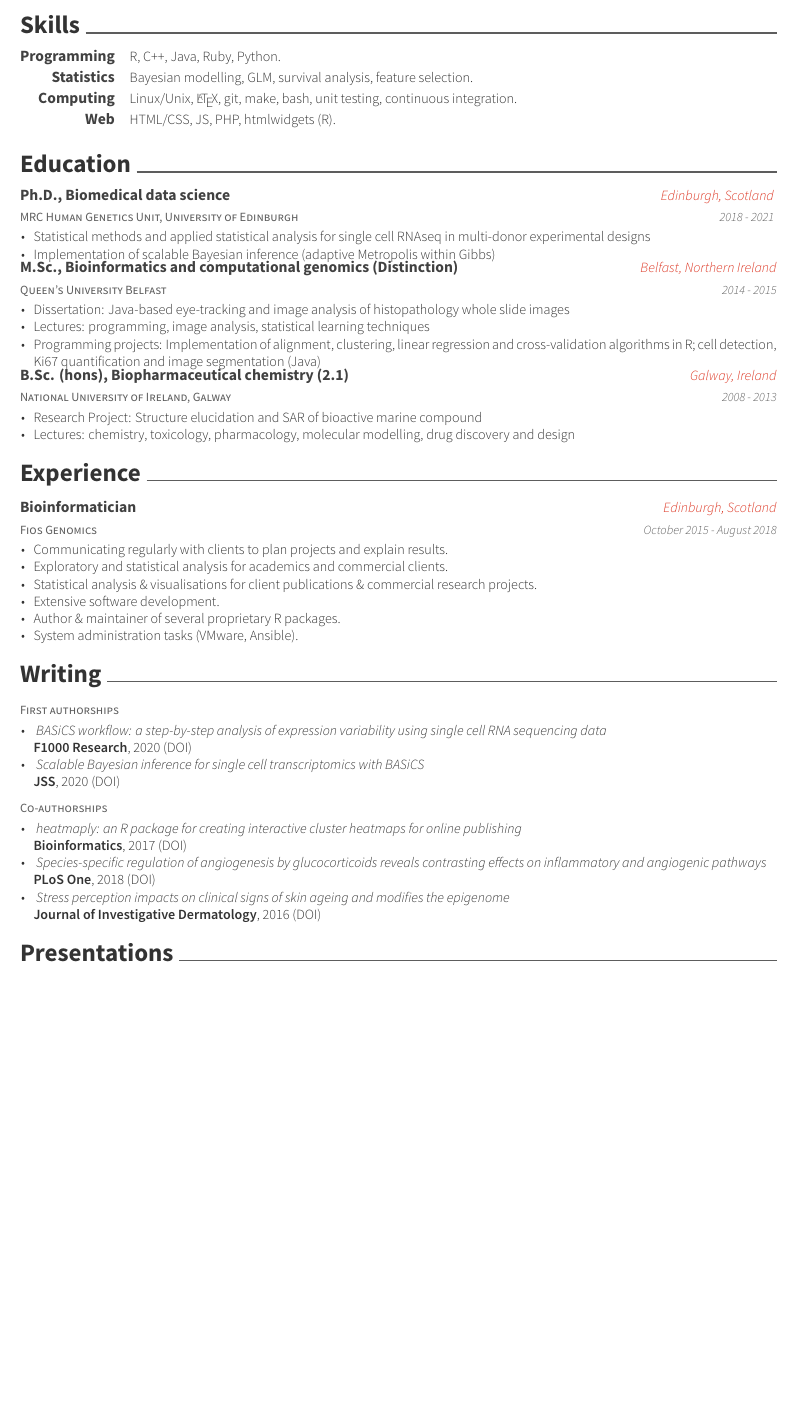
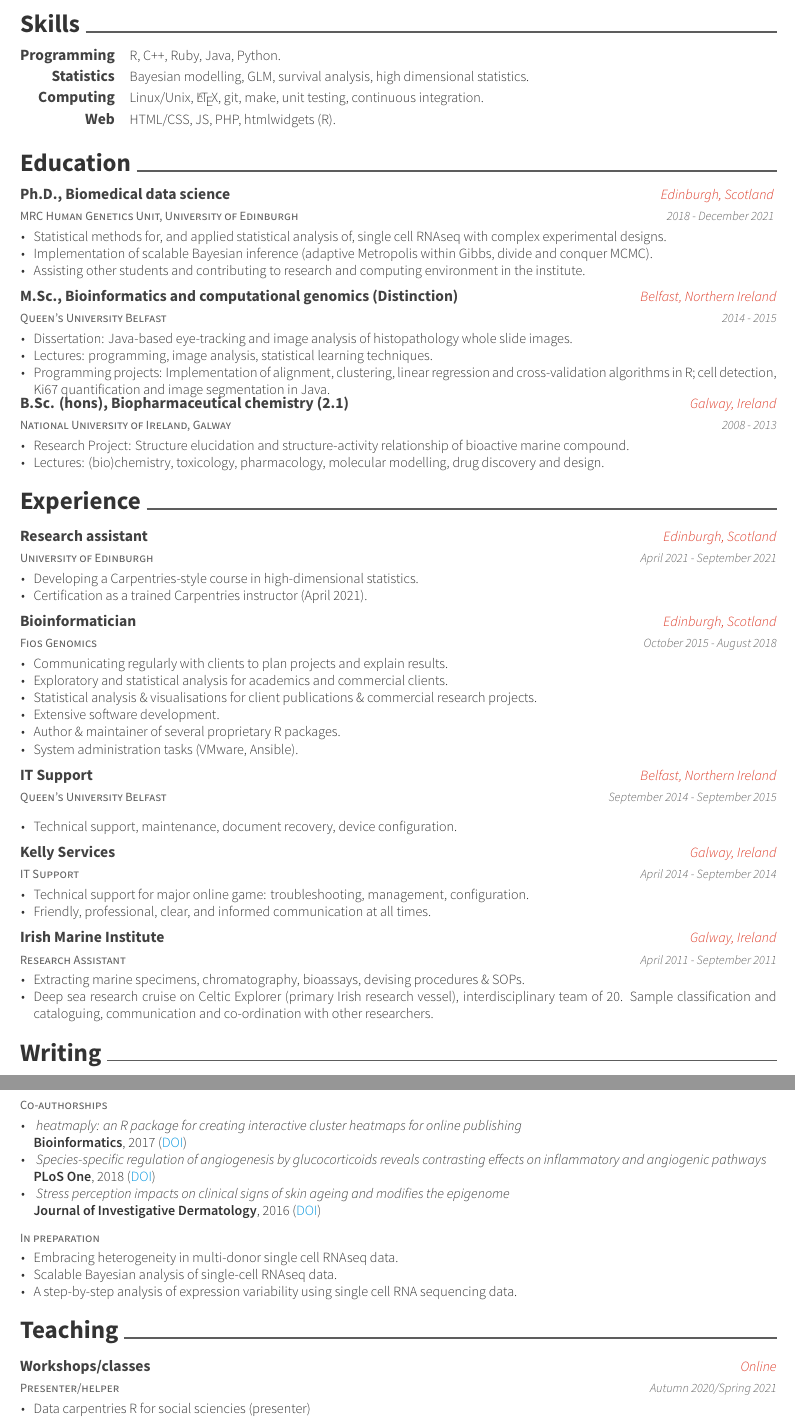
Before and after one commit to Alanocallaghan/CV, a LaTeX CV (cv.tex, which reads awesome-cv.cls, cv-sections/education.tex, cv-sections/experience.tex): part of page 1 of 2 before the commit and two parts of pages 1 and 2 of 3 after it, the two joined at a grey line, cut so that both start at the same text, the shorter picture padded with empty space. Compiled offline with XeLaTeX.

Commit message:
better cv

```diff
--- a/awesome-cv.cls
+++ b/awesome-cv.cls
@@ -462,7 +477,13 @@
             {\acvHeaderSocialSep}%
           \href{https://twitter.com/\@twitter}{\faTwitter\acvHeaderIconSep\@twitter}%
         }%
-      \ifthenelse{\isundefined{\@skype}}%
+      \ifthenelse{\isundefined{\@googlescholarid}}%
+        {}%
+        {%
+          \ifbool{isstart}{\setbool{isstart}{false}}{\acvHeaderSocialSep}%
+          \href{https://scholar.google.com/citations?user=\@googlescholarid}{\faGraduationCap\acvHeaderIconSep\@googlescholarname}%
+        }%
+      \ifthenelse{\isundefined{\@googlescholar}}%
         {}%
         {%
           \ifbool{isstart}%
--- a/cv-sections/education.tex
+++ b/cv-sections/education.tex
@@ -20,19 +20,21 @@
 } {
   Edinburgh, Scotland
 } {
-  2018 - 2021
+  2018 - December 2021
 } {
   \begin{cvitems}
-    \item {
-      Statistical methods and applied statistical analysis for single cell
-      RNAseq in multi-donor experimental designs
-    }
-    \item {
+    \item
+      Statistical methods for, and applied statistical analysis of, single cell
+      RNAseq with complex experimental designs.
+    \item
       Implementation of scalable Bayesian inference (adaptive Metropolis
-      within Gibbs)
-    }
+      within Gibbs, divide and conquer MCMC).
+    \item
+      Assisting other students and contributing to research and
+      computing environment in the institute.
   \end{cvitems}
 }
+
 \cventry
 {Queen's University Belfast} % Institution
 {M.Sc., Bioinformatics and computational genomics (Distinction)} % Degree
@@ -40,10 +42,10 @@
 {2014 - 2015} % Date(s)
 { % Description(s) bullet points
 \begin{cvitems}
-\item {Dissertation: Java-based eye-tracking and image analysis of histopathology whole slide images}
-\item {Lectures: programming, image analysis, statistical learning techniques}
+\item {Dissertation: Java-based eye-tracking and image analysis of histopathology whole slide images.}
+\item {Lectures: programming, image analysis, statistical learning techniques.}
 \item {Programming projects: Implementation of alignment, clustering, linear regression  and cross-validation algorithms in R; cell detection, Ki67 quantification and
-image segmentation (Java)}
+image segmentation in Java.}
 \end{cvitems}
 }
 \cventry
@@ -53,9 +55,9 @@ image segmentation (Java)}
 {2008 - 2013} % Date(s)
 { % Description(s) bullet points
 \begin{cvitems}
-\item {Research Project: Structure elucidation and SAR of bioactive marine compound}
-\item {Lectures: chemistry, toxicology, pharmacology, molecular modelling,
-drug discovery and design}
+\item {Research Project: Structure elucidation and structure-activity relationship of bioactive marine compound.}
+\item {Lectures: (bio)chemistry, toxicology, pharmacology, molecular modelling,
+drug discovery and design.}
 \end{cvitems}
 }
 
--- a/cv-sections/experience.tex
+++ b/cv-sections/experience.tex
@@ -10,6 +10,22 @@
 
 \begin{cventries}
 %------------------------------------------------
+\cventry
+{University of Edinburgh} % Organization
+{Research assistant} % Job title
+{Edinburgh, Scotland} % Location
+{April 2021 - September 2021} % Date(s)
+{ % Description(s) of tasks/responsibilities
+    \begin{cvitems}
+        \item {
+            Developing a Carpentries-style course in high-dimensional statistics.
+        }
+        \item {
+            Certification as a trained Carpentries instructor (April 2021).
+        }
+    \end{cvitems}
+}
+
 \cventry
 {Fios Genomics} % Organization
 {Bioinformatician} % Job title
@@ -34,42 +50,41 @@
         \item {System administration tasks (VMware, Ansible).}
     \end{cvitems}
 }
-%------------------------------------------------
-% \cventry
-% {Queen's University Belfast} % Organization
-% {IT Support} % Job title
-% {Belfast, Northern Ireland} % Location
-% {September 2014 - September 2015} % Date(s)
-% { % Description(s) of tasks/responsibilities
-%     \begin{cvitems}
-%         \item {Technical support, maintenance, document recovery, device configuration.}
-%     \end{cvitems}
-% }
-%------------------------------------------------
-% \cventry
-% {IT Support} % Job title
-% {Kelly Services} % Organization
-% {Galway, Ireland} % Location
-% {April 2014 - September 2014} % Date(s)
-% { % Description(s) of tasks/responsibilities
-%     \begin{cvitems}
-%         \item {Technical support for major online game: troubleshooting, management, configuration.}
-%         \item {Friendly, professional, clear, and informed communication at all times.}
-%     \end{cvitems}
-% }
-% %------------------------------------------------
-% \cventry
-% {Research Assistant} % Job title
-% {Irish Marine Institute} % Organization
-% {Galway, Ireland} % Location
-% {April 2011 - September 2011} % Date(s)
-% { % Description(s) of tasks/responsibilities
-%     \begin{cvitems}
-%         \item {Extracting marine specimens, chromatography, bioassays, devising procedures \& SOPs.}
-%         \item {Deep sea research cruise on Celtic Explorer (primary Irish research vessel), interdisciplinary team of 20. Sample classification and cataloguing, communication and co-ordination with other researchers.}
-%         \item {Training student who replaced me in the laboratory.}
-%     \end{cvitems}
-% }
 
-%------------------------------------------------
+\cventry
+{Queen's University Belfast} % Organization
+{IT Support} % Job title
+{Belfast, Northern Ireland} % Location
+{September 2014 - September 2015} % Date(s)
+{ % Description(s) of tasks/responsibilities
+    \begin{cvitems}
+        \item {Technical support, maintenance, document recovery, device configuration.}
+    \end{cvitems}
+}
+
+\cventry
+{IT Support} % Job title
+{Kelly Services} % Organization
+{Galway, Ireland} % Location
+{April 2014 - September 2014} % Date(s)
+{ % Description(s) of tasks/responsibilities
+    \begin{cvitems}
+        \item {Technical support for major online game: troubleshooting, management, configuration.}
+        \item {Friendly, professional, clear, and informed communication at all times.}
+    \end{cvitems}
+}
+
+\cventry
+{Research Assistant} % Job title
+{Irish Marine Institute} % Organization
+{Galway, Ireland} % Location
+{April 2011 - September 2011} % Date(s)
+{ % Description(s) of tasks/responsibilities
+    \begin{cvitems}
+        \item {Extracting marine specimens, chromatography, bioassays, devising procedures \& SOPs.}
+        \item {Deep sea research cruise on Celtic Explorer (primary Irish research vessel), interdisciplinary team of 20. Sample classification and cataloguing, communication and co-ordination with other researchers.}
+    \end{cvitems}
+}
+
+
 \end{cventries}
--- a/cv-sections/skills.tex
+++ b/cv-sections/skills.tex
@@ -13,15 +13,15 @@
 %------------------------------------------------
 \cvskill
 {Programming} % Category
-{R, C++, Java, Ruby, Python.} % Skills
+{R, C++, Ruby, Java, Python.} % Skills
 %------------------------------------------------
 \cvskill
 {Statistics} % Category
-{Bayesian modelling, GLM, survival analysis, feature selection.} % Skills
+{Bayesian modelling, GLM, survival analysis, high dimensional statistics.} % Skills
 %------------------------------------------------
 \cvskill
 {Computing} % Category
-{Linux/Unix, \LaTeX{}, git, make, bash, unit testing, continuous integration.} % Skills
+{Linux/Unix, \LaTeX{}, git, make, unit testing, continuous integration.} % Skills
 %------------------------------------------------
 \cvskill
 {Web} % Category
--- a/cv-sections/presentation.tex
+++ b/cv-sections/teaching.tex
@@ -2,7 +2,7 @@
 %	SECTION TITLE
 %----------------------------------------------------------------------------------------
 
-\cvsection{Presentations}
+\cvsection{Teaching}
 
 %----------------------------------------------------------------------------------------
 %	SECTION CONTENT
@@ -13,7 +13,28 @@
 %------------------------------------------------
 
 \cventry
-{Presenter} % Role
+{Presenter/helper} % Role
+{Workshops/classes} % Event
+{Online} % Location
+{Autumn 2020/Spring 2021} % Date(s)
+{ % Description(s)
+  \begin{cvitems}
+    \item {
+      Data carpentries R for social sciencies (presenter)
+    }
+    \item {
+      Python Intro for Libraries (helper)
+    }
+    \item {
+      Statistics with R (helper)
+    }
+    \item {
+      Data analysis and visualisation with Python for Genomics (helper)
+    }
+  \end{cvitems}
+}
+\cventry
+{Developed + Presented} % Role
 {IGMM statistical seminar series} % Event
 {Online} % Location
 {Summer 2020} % Date(s)
--- a/cv-sections/writing.tex
+++ b/cv-sections/writing.tex
@@ -12,35 +12,35 @@
 
 %------------------------------------------------
 
-\cventry
-{First authorships} % Role
-{} % Organization
-{} % Location
-{} % Date(s)
-{ % Description(s) of tasks/responsibilities
-    \begin{cvitems}
-        \item {
-            \begin{flushleft}
-                \textit{
-                    BASiCS workflow: a step-by-step analysis of expression
-                    variability using single cell RNA sequencing data
-                }
-            \end{flushleft}
-            \textbf{F1000 Research}, 2020
-            (\href{not yet}{DOI})
-        }
-        \item {
-            \begin{flushleft}
-                \textit{
-                    Scalable Bayesian inference for single cell transcriptomics
-                    with BASiCS
-                }
-            \end{flushleft}
-            \textbf{JSS}, 2020
-            (\href{not yet}{DOI})
-        }
-    \end{cvitems}
-}
+% \cventry
+% {First authorships} % Role
+% {} % Organization
+% {} % Location
+% {} % Date(s)
+% { % Description(s) of tasks/responsibilities
+%     \begin{cvitems}
+%         \item {
+%             \begin{flushleft}
+%                 \textit{
+%                     BASiCS workflow: a step-by-step analysis of expression
+%                     variability using single cell RNA sequencing data
+%                 }
+%             \end{flushleft}
+%             \textbf{F1000 Research}, 2020
+%             (\href{not yet}{DOI})
+%         }
+%         \item {
+%             \begin{flushleft}
+%                 \textit{
+%                     Scalable Bayesian inference for single cell transcriptomics
+%                     with BASiCS
+%                 }
+%             \end{flushleft}
+%             \textbf{JSS}, 2020
+%             (\href{not yet}{DOI})
+%         }
+%     \end{cvitems}
+% }
 
 \cventry
 {Co-authorships} % Role
@@ -83,6 +83,26 @@
     \end{cvitems}
 }
 
+\cventry
+{In preparation} % Role
+{} % Organization
+{} % Location
+{} % Date(s)
+{ % Description(s) of tasks/responsibilities
+    \begin{cvitems}
+        \item {
+            Embracing heterogeneity in multi-donor single cell RNAseq data.
+        }
+        \item {
+            Scalable Bayesian analysis of single-cell RNAseq data.
+        }
+        \item {
+            A step-by-step analysis of expression
+            variability using single cell RNA sequencing data.
+        }
+    \end{cvitems}
+}
+
 %------------------------------------------------
 
 \end{cventries}
--- a/cv.tex
+++ b/cv.tex
@@ -25,6 +25,12 @@
 %----------------------------------------------------------------------------------------
 
 \documentclass[11pt, a4paper]{awesome-cv} % A4 paper size by default, use 'letterpaper' for US letter
+
+\definecolor{dodgerblue}{rgb}{0.117, 0.564, 1}
+\definecolor{firebrick}{rgb}{0.698, 0.133, 0.133}
+
+
+\hypersetup{colorlinks, urlcolor=awesome-skyblue}
 
 \geometry{left=2cm, top=1.5cm, right=2cm, bottom=2cm, footskip=.5cm} % Configure page margins with geometry
 
@@ -56,10 +62,11 @@
 \github{Alanocallaghan}
 % \linkedin{alan-o-callaghan-b95864108}
 %\skype{skypeid}
+\googlescholar{n2Q4KxsAAAAJ}{Alan O'Callaghan}
 \stackoverflow{4747043}{alanocallaghan}
-\twitter{@AlanBOcallaghan}
+% \twitter{@AlanBOCallaghan}
 
-\position{Bioinformatician{\enskip\cdotp\enskip}Developer} % Your expertise/fields
+\position{Bioinformatics{\enskip\cdotp\enskip}Software{\enskip\cdotp\enskip}Data science} % Your expertise/fields
 % \quote{``Make the change that you want to see in the world."} % A quote or statement
 
 \makecvfooter{\today}{Alan O'Callaghan~~~·~~~CV}{\thepage} % Specify the letter footer with 3 arguments: (<left>, <center>, <right>), leave any of these blank if they are not needed
```
Also changed, not shown: cv-sections/bioc_pkgs.tex (added, +4 -0 lines), cv-sections/cran_pkgs.tex (added, +6 -0 lines), cv-sections/extracurricular.tex (+14 -82 lines), cv-sections/software.tex (added, +24 -0 lines), cv-sections/Makefile (added), awesome-cv.cls (15 more changed lines), cv-sections/teaching.tex (2 more changed lines), cv.tex (3 more changed lines), 2 other files.
